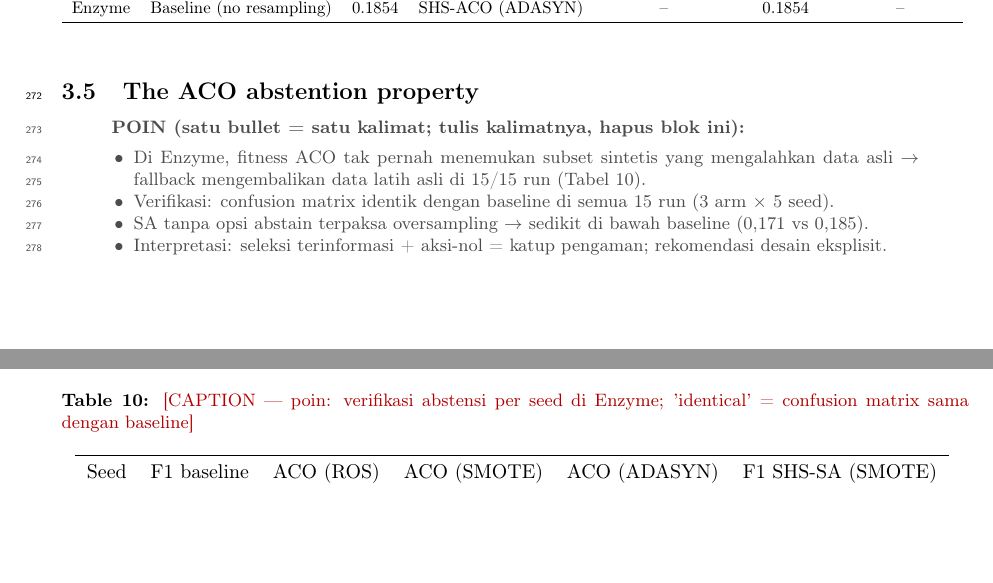
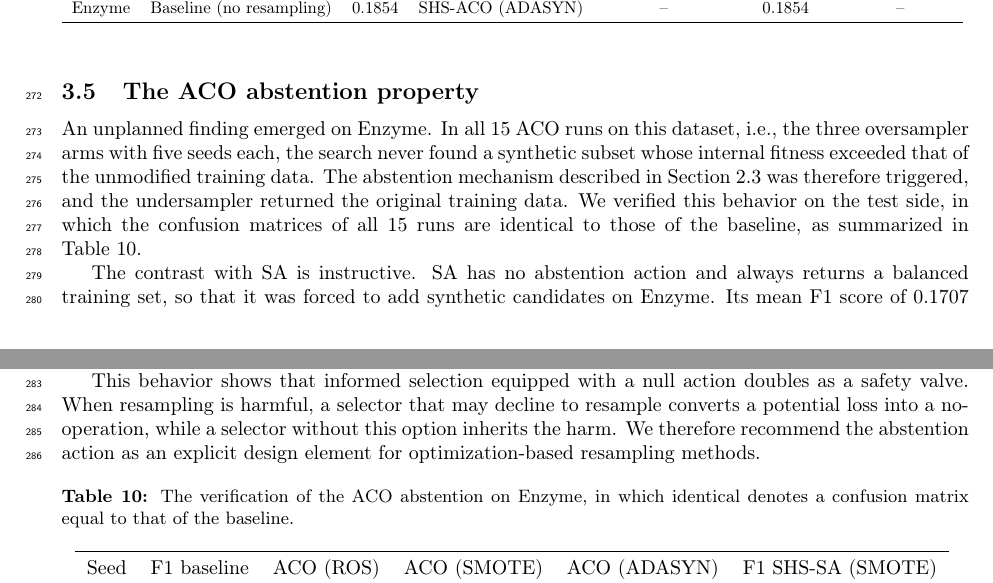
Before and after one commit to ismankrn/aco-shs, a LaTeX paper (manuscript/latex/main.tex): two parts of pages 10 and 11 of 15 before the commit and two parts of pages 10 and 12 of 16 after it, joined at a grey line, cut so that both start at the same text, the shorter picture padded with empty space. Compiled offline with pdfLaTeX.

Commit message:
Draft the ACO abstention narrative (3.5); fill the table caption
Co-Authored-By: Claude Fable 5 <noreply@anthropic.com>

```diff
--- a/manuscript/latex/main.tex
+++ b/manuscript/latex/main.tex
@@ -703,22 +703,34 @@ critical difference.}
 
 \subsection{The ACO abstention property}
 \label{sec:abstention}
-\begin{poin}
-  \item Di Enzyme, fitness ACO tak pernah menemukan subset sintetis yang
-        mengalahkan data asli $\rightarrow$ fallback mengembalikan data
-        latih asli di 15/15 run (Tabel~\ref{tab:abstention}).
-  \item Verifikasi: confusion matrix identik dengan baseline di semua
-        15 run (3 arm $\times$ 5 seed).
-  \item SA tanpa opsi abstain terpaksa oversampling $\rightarrow$ sedikit
-        di bawah baseline (0,171 vs 0,185).
-  \item Interpretasi: seleksi terinformasi + aksi-nol = katup pengaman;
-        rekomendasi desain eksplisit.
-\end{poin}
+% [Draf narasi — menunggu validasi penulis]
+An unplanned finding emerged on Enzyme. In all 15 ACO runs on this
+dataset, i.e., the three oversampler arms with five seeds each, the
+search never found a synthetic subset whose internal fitness exceeded
+that of the unmodified training data. The abstention mechanism described
+in Section~2.3 was therefore triggered, and the undersampler returned
+the original training data. We verified this behavior on the test side,
+in which the confusion matrices of all 15 runs are identical to those of
+the baseline, as summarized in Table~\ref{tab:abstention}.
+
+The contrast with SA is instructive. SA has no abstention action and
+always returns a balanced training set, so that it was forced to add
+synthetic candidates on Enzyme. Its mean F1 score of 0.1707 lies below
+the baseline of 0.1854, and below the per-seed baseline in four of the
+five seeds. The gap is not statistically significant at five seeds
+($p$ = 0.125), yet the direction is consistent.
+
+This behavior shows that informed selection equipped with a null action
+doubles as a safety valve. When resampling is harmful, a selector that
+may decline to resample converts a potential loss into a no-operation,
+while a selector without this option inherits the harm. We therefore
+recommend the abstention action as an explicit design element for
+optimization-based resampling methods.
 
 \begin{table}[htbp]
 \centering
-\caption{\todocap{verifikasi abstensi per seed di Enzyme; 'identical' =
-confusion matrix sama dengan baseline}}
+\caption{The verification of the ACO abstention on Enzyme, in which
+identical denotes a confusion matrix equal to that of the baseline.}
 \label{tab:abstention}
 \adjustbox{max width=\textwidth}{\input{tables/t_abstention}}
 \end{table}
```
